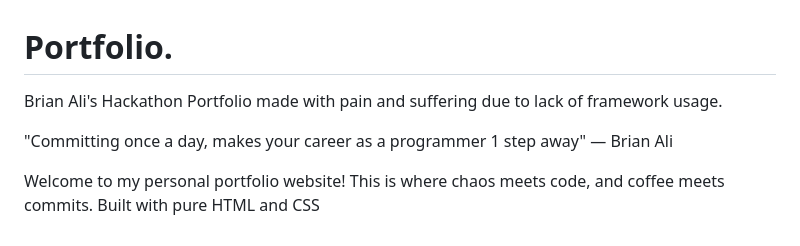
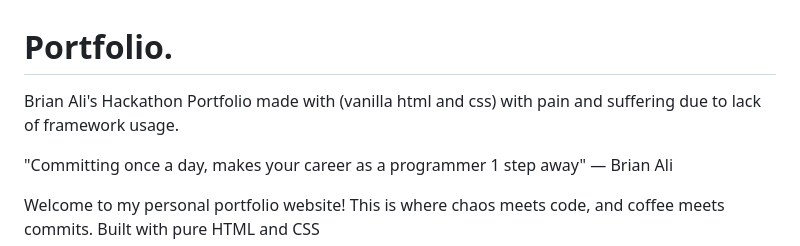
Before and after one commit to Brianali-codes/Portfolio-Hackathon, a Markdown page: readme.md, the part around the change. Rendered like a GitHub page.

```diff
--- a/readme.md
+++ b/readme.md
@@ -1,7 +1,7 @@
 
 # Portfolio.
 
- Brian Ali's Hackathon Portfolio made with pain and suffering due to lack of framework usage.
+ Brian Ali's Hackathon Portfolio made with (vanilla html and css) with pain and suffering due to lack of framework usage.
 
 
 
```
